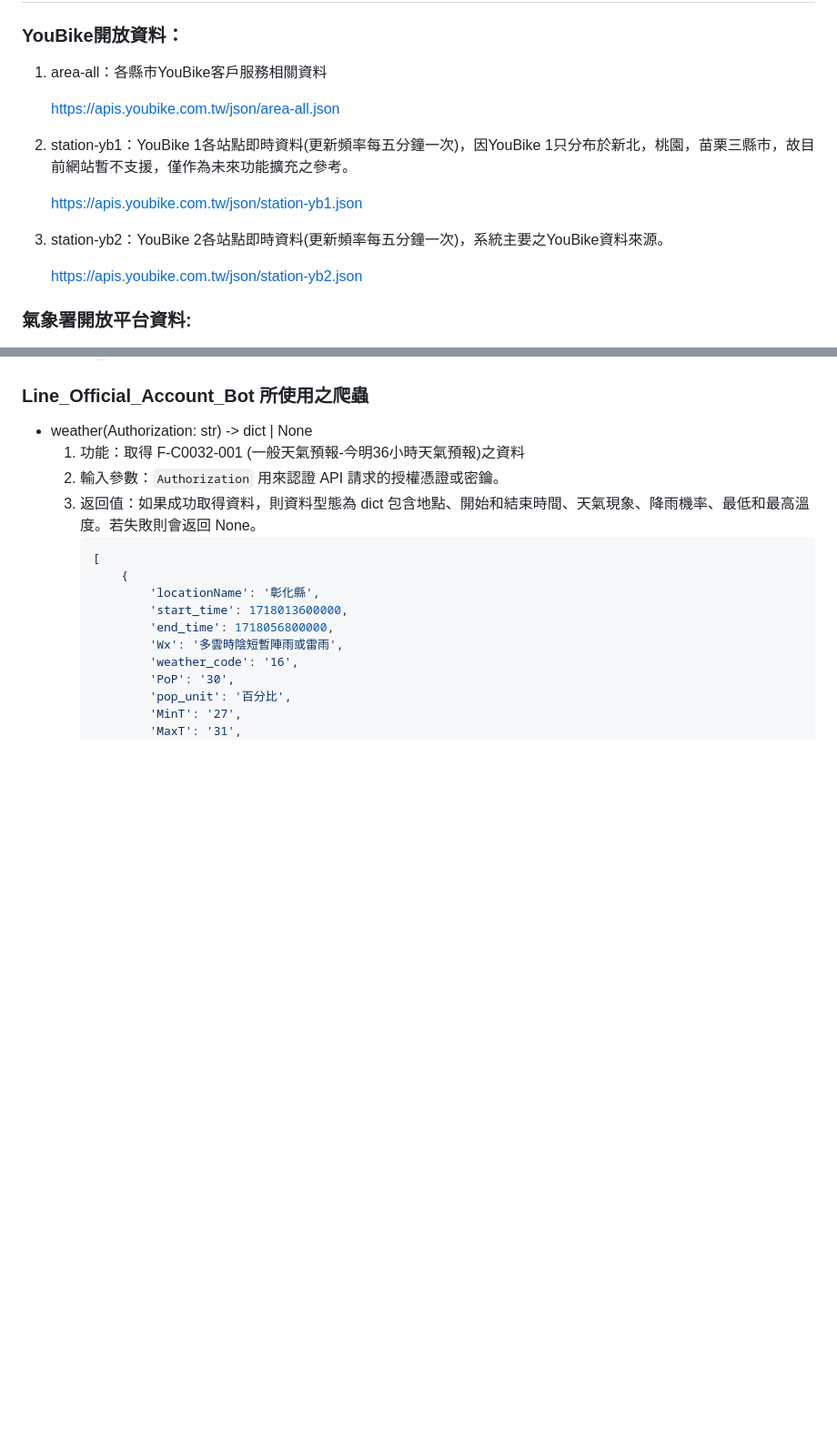
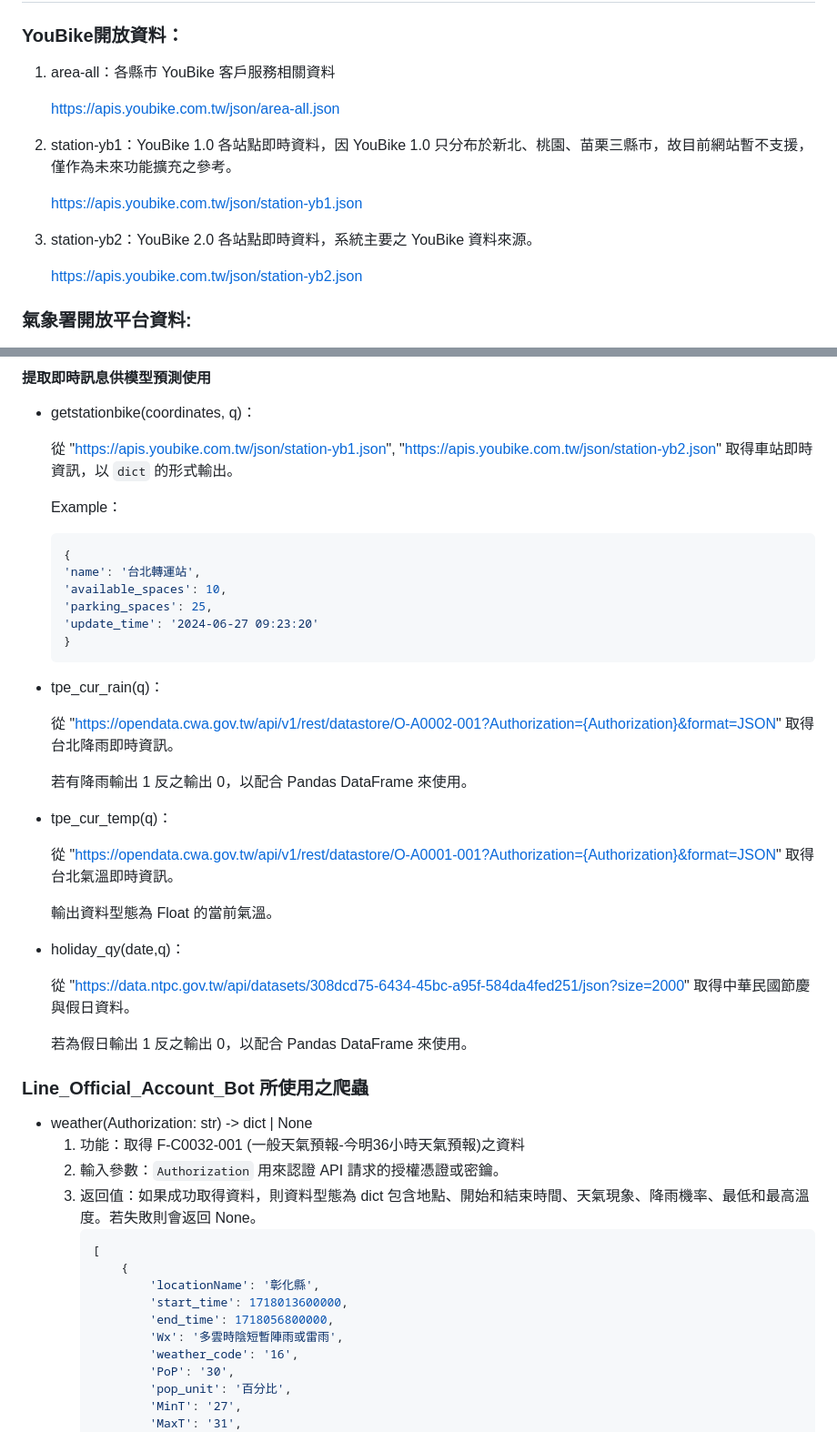
Before and after one commit to dugengmaster/yb2BSR, a Markdown page: docs/Web Scrapers and DataBase model.md, 2 parts joined by grey strips. Shown at 91% size. Drawn GitHub-style; blank space fills up the shorter version.

````diff
--- a/docs/Web Scrapers and DataBase model.md
+++ b/docs/Web Scrapers and DataBase model.md
@@ -11,15 +12,15 @@
 ## 公開資料來源
 
 ### YouBike開放資料：
-1.	area-all：各縣市YouBike客戶服務相關資料
+1.	area-all：各縣市 YouBike 客戶服務相關資料
 
 	https://apis.youbike.com.tw/json/area-all.json
 
-2.	station-yb1：YouBike 1各站點即時資料(更新頻率每五分鐘一次)，因YouBike 1只分布於新北，桃園，苗栗三縣市，故目前網站暫不支援，僅作為未來功能擴充之參考。
+2.	station-yb1：YouBike 1.0 各站點即時資料，因 YouBike 1.0 只分布於新北、桃園、苗栗三縣市，故目前網站暫不支援，僅作為未來功能擴充之參考。
 
 	https://apis.youbike.com.tw/json/station-yb1.json
 
-3.	station-yb2：YouBike 2各站點即時資料(更新頻率每五分鐘一次)，系統主要之YouBike資料來源。
+3.	station-yb2：YouBike 2.0 各站點即時資料，系統主要之 YouBike 資料來源。
 
 	https://apis.youbike.com.tw/json/station-yb2.json
 
@@ -274,3 +326,32 @@
+#### 提取即時訊息供模型預測使用
+- getstationbike(coordinates, q)：
+
+	從 "https://apis.youbike.com.tw/json/station-yb1.json", "https://apis.youbike.com.tw/json/station-yb2.json" 取得車站即時資訊，以 `dict` 的形式輸出。
+
+	Example：
+	```python
+	{
+	'name': '台北轉運站',
+	'available_spaces': 10,
+	'parking_spaces': 25,
+	'update_time': '2024-06-27 09:23:20'
+	}
+	```
+- tpe_cur_rain(q)：
+
+	從 "https://opendata.cwa.gov.tw/api/v1/rest/datastore/O-A0002-001?Authorization={Authorization}&format=JSON" 取得台北降雨即時資訊。
+
+	若有降雨輸出 1 反之輸出 0，以配合 Pandas DataFrame 來使用。
+- tpe_cur_temp(q)：
+
+	從 "https://opendata.cwa.gov.tw/api/v1/rest/datastore/O-A0001-001?Authorization={Authorization}&format=JSON" 取得台北氣溫即時資訊。
+
+	輸出資料型態為 Float 的當前氣溫。
+- holiday_qy(date,q)：
+
+	從 "https://data.ntpc.gov.tw/api/datasets/308dcd75-6434-45bc-a95f-584da4fed251/json?size=2000" 取得中華民國節慶與假日資料。
+
+	若為假日輸出 1 反之輸出 0，以配合 Pandas DataFrame 來使用。
 
 ### Line_Official_Account_Bot 所使用之爬蟲
 - weather(Authorization: str) -> dict | None
````
Also changed, not shown: other parts of docs/Web Scrapers and DataBase model.md (+61 -9 lines).
